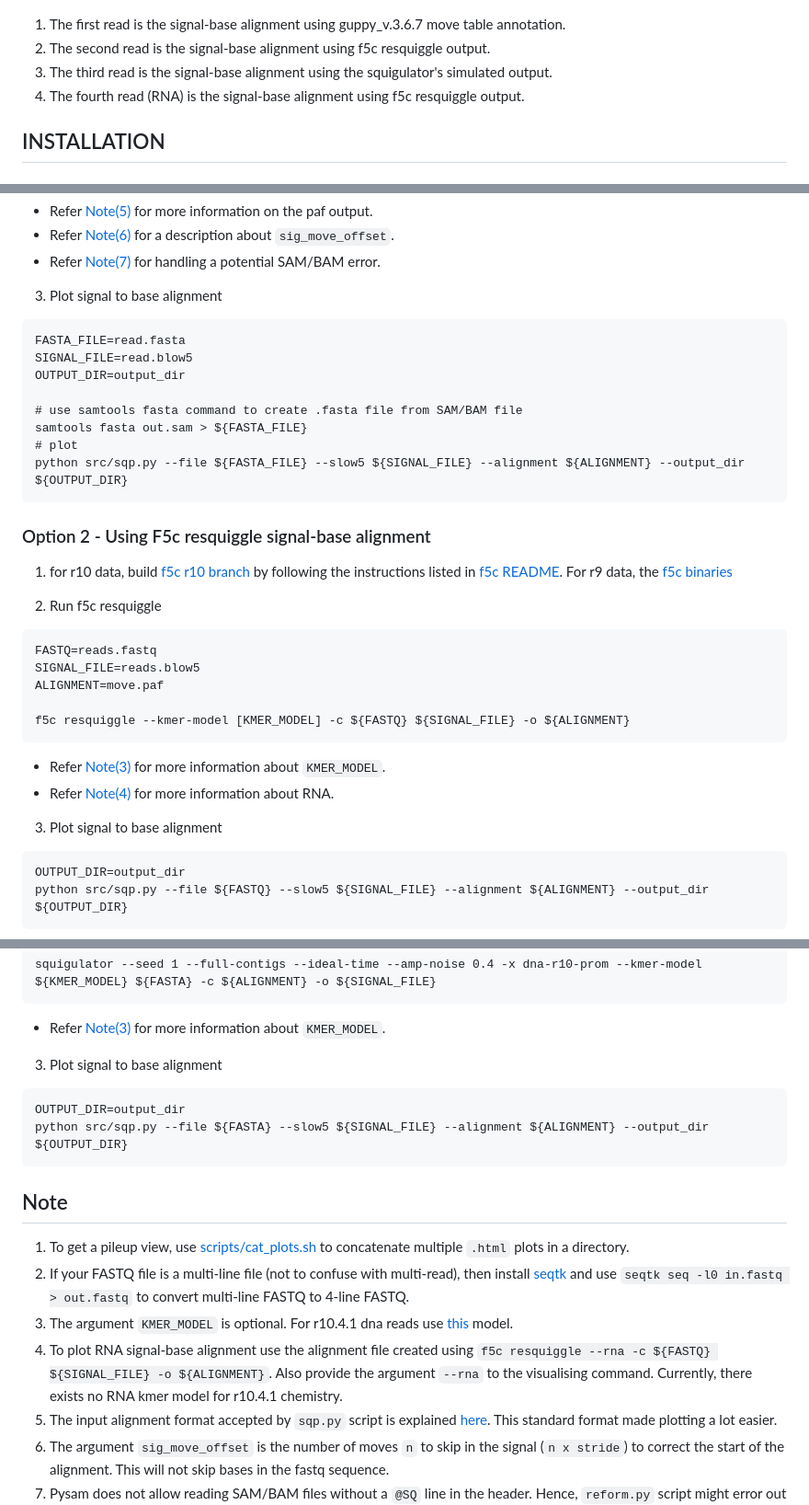
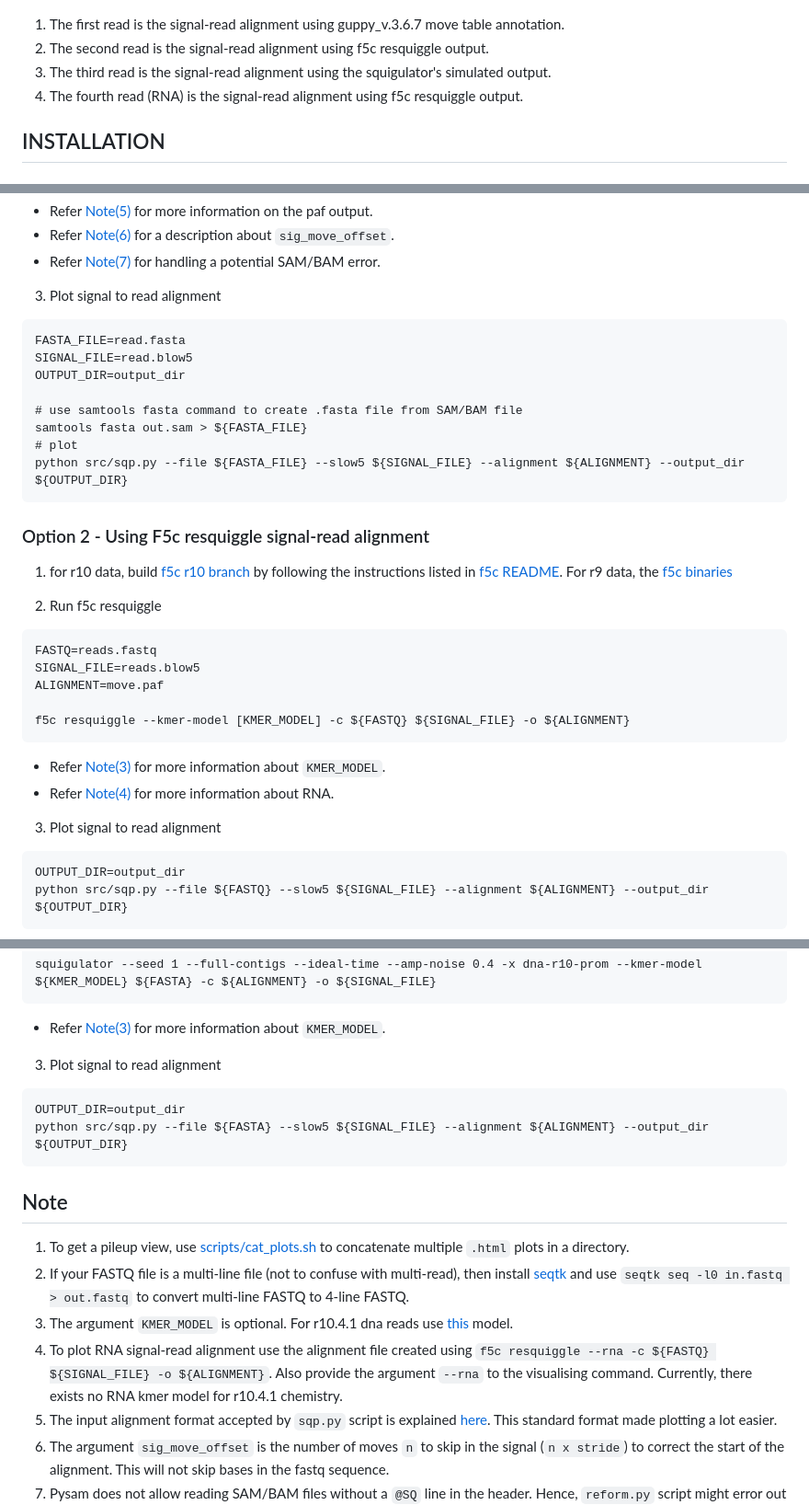
Before and after one commit to hiruna72/squigualiser, a Markdown page: README.md, 3 parts joined by grey strips. Shown at 92% size. GitHub-like rendering.

Commit message:
udpate readme

`````diff
--- a/README.md
+++ b/README.md
@@ -7,10 +7,10 @@ A simple tool to Visualise nanopore raw signal-base alignment
 ![image](docs/figures/testcase-2.12.png)
 ![image](docs/figures/testcase-4.2.png)
 
-1. The first read is the signal-base alignment using guppy_v.3.6.7 move table annotation.
-2. The second read is the signal-base alignment using f5c resquiggle output.
-3. The third read is the signal-base alignment using the squigulator's simulated output.
-4. The fourth read (RNA) is the signal-base alignment using f5c resquiggle output.
+1. The first read is the signal-read alignment using guppy_v.3.6.7 move table annotation.
+2. The second read is the signal-read alignment using f5c resquiggle output.
+3. The third read is the signal-read alignment using the squigulator's simulated output.
+4. The fourth read (RNA) is the signal-read alignment using f5c resquiggle output.
 
 ## INSTALLATION
 
@@ -63,7 +63,7 @@ python src/reform.py --sig_move_offset 1 --kmer_length 1 --bam out.sam -o reform
 * Refer [Note(6)](#note) for a description about `sig_move_offset`.
 * Refer [Note(7)](#note) for handling a potential SAM/BAM error.
 
-3. Plot signal to base alignment
+3. Plot signal to read alignment
 ````
 FASTA_FILE=read.fasta
 SIGNAL_FILE=read.blow5
@@ -75,7 +75,7 @@ samtools fasta out.sam > ${FASTA_FILE}
 python src/sqp.py --file ${FASTA_FILE} --slow5 ${SIGNAL_FILE} --alignment ${ALIGNMENT} --output_dir ${OUTPUT_DIR}
 ````
 
-### Option 2 - Using F5c resquiggle signal-base alignment
+### Option 2 - Using F5c resquiggle signal-read alignment
 1. for r10 data, build [f5c r10 branch](https://github.com/hasindu2008/f5c/tree/r10) by following the instructions listed in [f5c README](https://github.com/hasindu2008/f5c/blob/r10/README.md). For r9 data, the [f5c binaries](https://github.com/hasindu2008/f5c#quick-start)
 
 2. Run f5c resquiggle
@@ -89,7 +89,7 @@ f5c resquiggle --kmer-model [KMER_MODEL] -c ${FASTQ} ${SIGNAL_FILE} -o ${ALIGNME
 * Refer [Note(3)](#note) for more information about `KMER_MODEL`.
 * Refer [Note(4)](#note) for more information about RNA.
 
-3. Plot signal to base alignment
+3. Plot signal to read alignment
 ````
 OUTPUT_DIR=output_dir
 python src/sqp.py --file ${FASTQ} --slow5 ${SIGNAL_FILE} --alignment ${ALIGNMENT} --output_dir ${OUTPUT_DIR}
@@ -109,7 +109,7 @@ squigulator --seed 1 --full-contigs --ideal-time --amp-noise 0.4 -x dna-r10-prom
 ```
 * Refer [Note(3)](#note) for more information about `KMER_MODEL`.
 
-3. Plot signal to base alignment
+3. Plot signal to read alignment
 ````
 OUTPUT_DIR=output_dir
 python src/sqp.py --file ${FASTA} --slow5 ${SIGNAL_FILE} --alignment ${ALIGNMENT} --output_dir ${OUTPUT_DIR}
@@ -119,7 +119,7 @@ python src/sqp.py --file ${FASTA} --slow5 ${SIGNAL_FILE} --alignment ${ALIGNMENT
 1. To get a pileup view, use [scripts/cat_plots.sh](scripts/cat_plots.sh) to concatenate multiple `.html` plots in a directory.
 2. If your FASTQ file is a multi-line file (not to confuse with multi-read), then install [seqtk](https://github.com/lh3/seqtk) and use `seqtk seq -l0 in.fastq > out.fastq`  to convert multi-line FASTQ to 4-line FASTQ.
 3. The argument `KMER_MODEL` is optional. For r10.4.1 dna reads use [this](https://github.com/hasindu2008/f5c/blob/r10/test/r10-models/r10.4.1_400bps.nucleotide.9mer.template.model) model.
-4. To plot RNA signal-base alignment use the alignment file created using `f5c resquiggle --rna -c ${FASTQ} ${SIGNAL_FILE} -o ${ALIGNMENT}`. Also provide the argument `--rna` to the visualising command. Currently, there exists no RNA kmer model for r10.4.1 chemistry.
+4. To plot RNA signal-read alignment use the alignment file created using `f5c resquiggle --rna -c ${FASTQ} ${SIGNAL_FILE} -o ${ALIGNMENT}`. Also provide the argument `--rna` to the visualising command. Currently, there exists no RNA kmer model for r10.4.1 chemistry.
 5. The input alignment format accepted by `sqp.py` script is explained [here](https://hasindu2008.github.io/f5c/docs/output#resquiggle). This standard format made plotting a lot easier.
 6. The argument `sig_move_offset` is the number of moves `n` to skip in the signal (`n x stride`) to correct the start of the alignment. This will not skip bases in the fastq sequence.
 7. Pysam does not allow reading SAM/BAM files without a `@SQ` line in the header. Hence, `reform.py` script might error out with `NotImplementedError: can not iterate over samfile without header`. Add a fake `@SQ` header line with a zero length reference as follows,
`````
Also changed, not shown: other parts of README.md (+2 -2 lines).
